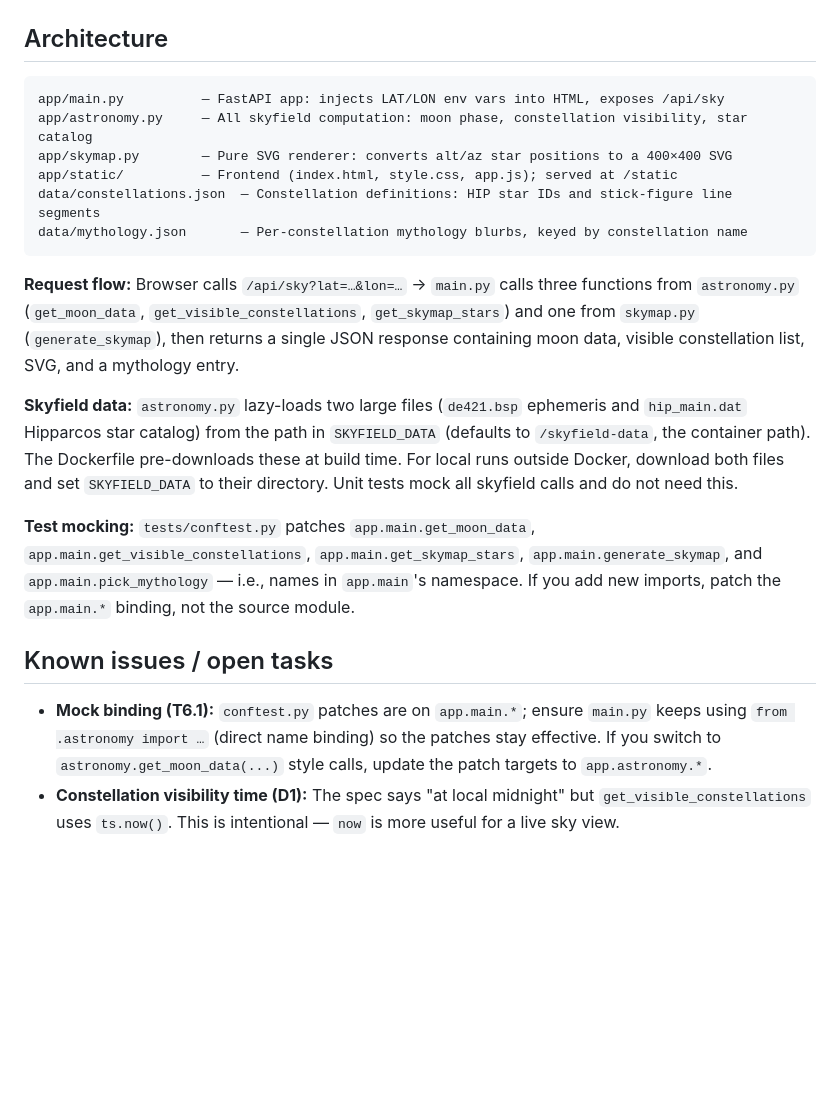
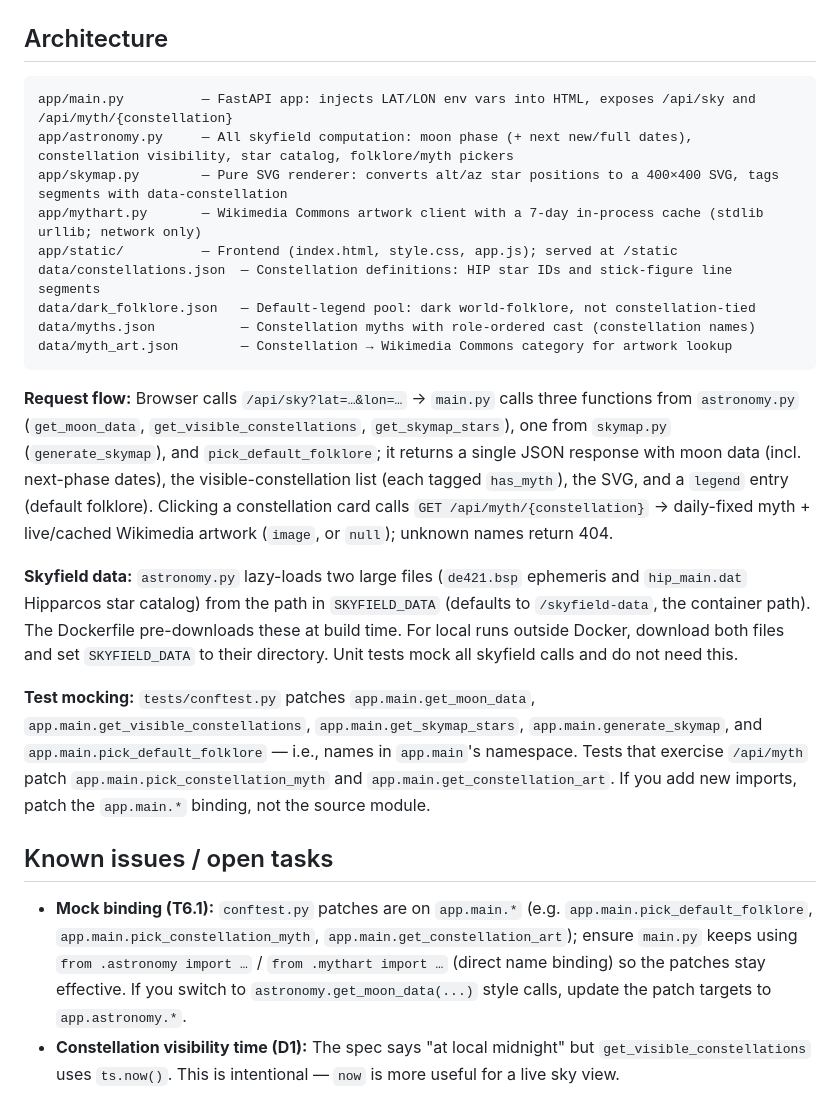
Before and after one commit to joforcetg/moondocker, a Markdown page: CLAUDE.md, the part around the change. Drawn GitHub-style; blank space fills up the shorter version.

Commit message:
docs: update architecture and mock-binding notes

````diff
--- a/CLAUDE.md
+++ b/CLAUDE.md
@@ -45,21 +45,24 @@ docker compose up
 ## Architecture
 
 ```
-app/main.py          — FastAPI app: injects LAT/LON env vars into HTML, exposes /api/sky
-app/astronomy.py     — All skyfield computation: moon phase, constellation visibility, star catalog
-app/skymap.py        — Pure SVG renderer: converts alt/az star positions to a 400×400 SVG
+app/main.py          — FastAPI app: injects LAT/LON env vars into HTML, exposes /api/sky and /api/myth/{constellation}
+app/astronomy.py     — All skyfield computation: moon phase (+ next new/full dates), constellation visibility, star catalog, folklore/myth pickers
+app/skymap.py        — Pure SVG renderer: converts alt/az star positions to a 400×400 SVG, tags segments with data-constellation
+app/mythart.py       — Wikimedia Commons artwork client with a 7-day in-process cache (stdlib urllib; network only)
 app/static/          — Frontend (index.html, style.css, app.js); served at /static
 data/constellations.json  — Constellation definitions: HIP star IDs and stick-figure line segments
-data/mythology.json       — Per-constellation mythology blurbs, keyed by constellation name
+data/dark_folklore.json   — Default-legend pool: dark world-folklore, not constellation-tied
+data/myths.json           — Constellation myths with role-ordered cast (constellation names)
+data/myth_art.json        — Constellation → Wikimedia Commons category for artwork lookup
 ```
 
-**Request flow:** Browser calls `/api/sky?lat=…&lon=…` → `main.py` calls three functions from `astronomy.py` (`get_moon_data`, `get_visible_constellations`, `get_skymap_stars`) and one from `skymap.py` (`generate_skymap`), then returns a single JSON response containing moon data, visible constellation list, SVG, and a mythology entry.
+**Request flow:** Browser calls `/api/sky?lat=…&lon=…` → `main.py` calls three functions from `astronomy.py` (`get_moon_data`, `get_visible_constellations`, `get_skymap_stars`), one from `skymap.py` (`generate_skymap`), and `pick_default_folklore`; it returns a single JSON response with moon data (incl. next-phase dates), the visible-constellation list (each tagged `has_myth`), the SVG, and a `legend` entry (default folklore). Clicking a constellation card calls `GET /api/myth/{constellation}` → daily-fixed myth + live/cached Wikimedia artwork (`image`, or `null`); unknown names return 404.
 
 **Skyfield data:** `astronomy.py` lazy-loads two large files (`de421.bsp` ephemeris and `hip_main.dat` Hipparcos star catalog) from the path in `SKYFIELD_DATA` (defaults to `/skyfield-data`, the container path). The Dockerfile pre-downloads these at build time. For local runs outside Docker, download both files and set `SKYFIELD_DATA` to their directory. Unit tests mock all skyfield calls and do not need this.
 
-**Test mocking:** `tests/conftest.py` patches `app.main.get_moon_data`, `app.main.get_visible_constellations`, `app.main.get_skymap_stars`, `app.main.generate_skymap`, and `app.main.pick_mythology` — i.e., names in `app.main`'s namespace. If you add new imports, patch the `app.main.*` binding, not the source module.
+**Test mocking:** `tests/conftest.py` patches `app.main.get_moon_data`, `app.main.get_visible_constellations`, `app.main.get_skymap_stars`, `app.main.generate_skymap`, and `app.main.pick_default_folklore` — i.e., names in `app.main`'s namespace. Tests that exercise `/api/myth` patch `app.main.pick_constellation_myth` and `app.main.get_constellation_art`. If you add new imports, patch the `app.main.*` binding, not the source module.
 
 ## Known issues / open tasks
 
-- **Mock binding (T6.1):** `conftest.py` patches are on `app.main.*`; ensure `main.py` keeps using `from .astronomy import …` (direct name binding) so the patches stay effective. If you switch to `astronomy.get_moon_data(...)` style calls, update the patch targets to `app.astronomy.*`.
+- **Mock binding (T6.1):** `conftest.py` patches are on `app.main.*` (e.g. `app.main.pick_default_folklore`, `app.main.pick_constellation_myth`, `app.main.get_constellation_art`); ensure `main.py` keeps using `from .astronomy import …` / `from .mythart import …` (direct name binding) so the patches stay effective. If you switch to `astronomy.get_moon_data(...)` style calls, update the patch targets to `app.astronomy.*`.
 - **Constellation visibility time (D1):** The spec says "at local midnight" but `get_visible_constellations` uses `ts.now()`. This is intentional — `now` is more useful for a live sky view.
````
